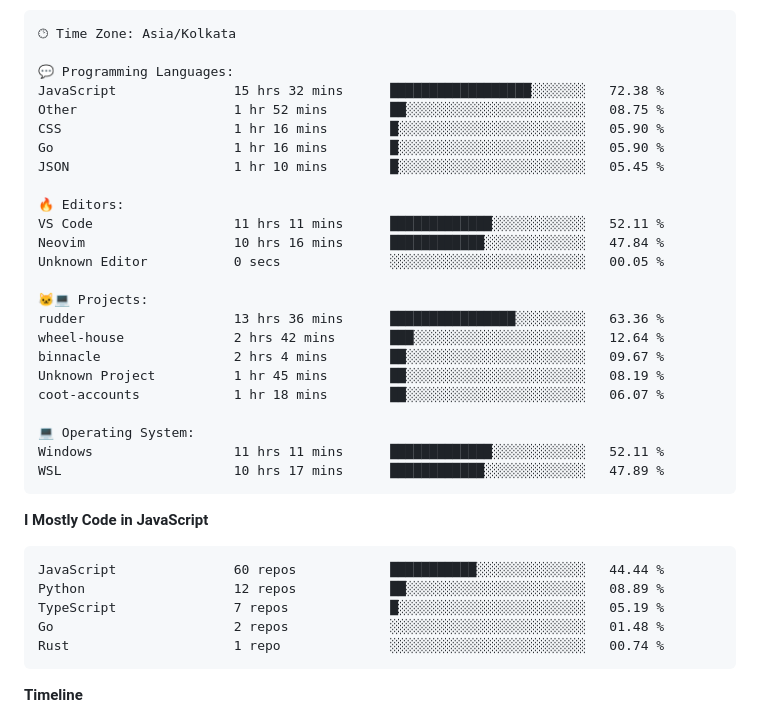
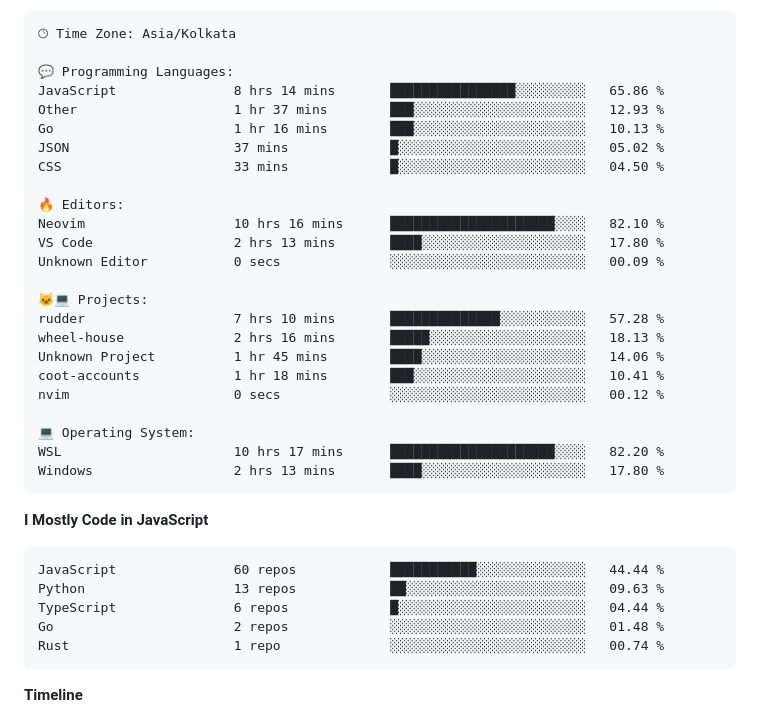
Before and after one commit to PiyushMishra318/piyushmishra318, a Markdown page: README.md, the part around one of its changes. GitHub-like rendering.

Commit message:
Updated with Dev Metrics

````diff
--- a/README.md
+++ b/README.md
@@ -83,35 +83,35 @@ Sunday                   522 commits         █░░░░░░░░░░
 🕑︎ Time Zone: Asia/Kolkata
 
 💬 Programming Languages:
-JavaScript               15 hrs 32 mins      ██████████████████░░░░░░░   72.38 %
-Other                    1 hr 52 mins        ██░░░░░░░░░░░░░░░░░░░░░░░   08.75 %
-CSS                      1 hr 16 mins        █░░░░░░░░░░░░░░░░░░░░░░░░   05.90 %
-Go                       1 hr 16 mins        █░░░░░░░░░░░░░░░░░░░░░░░░   05.90 %
-JSON                     1 hr 10 mins        █░░░░░░░░░░░░░░░░░░░░░░░░   05.45 %
+JavaScript               8 hrs 14 mins       ████████████████░░░░░░░░░   65.86 %
+Other                    1 hr 37 mins        ███░░░░░░░░░░░░░░░░░░░░░░   12.93 %
+Go                       1 hr 16 mins        ███░░░░░░░░░░░░░░░░░░░░░░   10.13 %
+JSON                     37 mins             █░░░░░░░░░░░░░░░░░░░░░░░░   05.02 %
+CSS                      33 mins             █░░░░░░░░░░░░░░░░░░░░░░░░   04.50 %
 
 🔥 Editors:
-VS Code                  11 hrs 11 mins      █████████████░░░░░░░░░░░░   52.11 %
-Neovim                   10 hrs 16 mins      ████████████░░░░░░░░░░░░░   47.84 %
-Unknown Editor           0 secs              ░░░░░░░░░░░░░░░░░░░░░░░░░   00.05 %
+Neovim                   10 hrs 16 mins      █████████████████████░░░░   82.10 %
+VS Code                  2 hrs 13 mins       ████░░░░░░░░░░░░░░░░░░░░░   17.80 %
+Unknown Editor           0 secs              ░░░░░░░░░░░░░░░░░░░░░░░░░   00.09 %
 
 🐱‍💻 Projects:
-rudder                   13 hrs 36 mins      ████████████████░░░░░░░░░   63.36 %
-wheel-house              2 hrs 42 mins       ███░░░░░░░░░░░░░░░░░░░░░░   12.64 %
-binnacle                 2 hrs 4 mins        ██░░░░░░░░░░░░░░░░░░░░░░░   09.67 %
-Unknown Project          1 hr 45 mins        ██░░░░░░░░░░░░░░░░░░░░░░░   08.19 %
-coot-accounts            1 hr 18 mins        ██░░░░░░░░░░░░░░░░░░░░░░░   06.07 %
+rudder                   7 hrs 10 mins       ██████████████░░░░░░░░░░░   57.28 %
+wheel-house              2 hrs 16 mins       █████░░░░░░░░░░░░░░░░░░░░   18.13 %
+Unknown Project          1 hr 45 mins        ████░░░░░░░░░░░░░░░░░░░░░   14.06 %
+coot-accounts            1 hr 18 mins        ███░░░░░░░░░░░░░░░░░░░░░░   10.41 %
+nvim                     0 secs              ░░░░░░░░░░░░░░░░░░░░░░░░░   00.12 %
 
 💻 Operating System:
-Windows                  11 hrs 11 mins      █████████████░░░░░░░░░░░░   52.11 %
-WSL                      10 hrs 17 mins      ████████████░░░░░░░░░░░░░   47.89 %
+WSL                      10 hrs 17 mins      █████████████████████░░░░   82.20 %
+Windows                  2 hrs 13 mins       ████░░░░░░░░░░░░░░░░░░░░░   17.80 %
 ```
 
 **I Mostly Code in JavaScript**
 
 ```text
 JavaScript               60 repos            ███████████░░░░░░░░░░░░░░   44.44 %
-Python                   12 repos            ██░░░░░░░░░░░░░░░░░░░░░░░   08.89 %
-TypeScript               7 repos             █░░░░░░░░░░░░░░░░░░░░░░░░   05.19 %
+Python                   13 repos            ██░░░░░░░░░░░░░░░░░░░░░░░   09.63 %
+TypeScript               6 repos             █░░░░░░░░░░░░░░░░░░░░░░░░   04.44 %
 Go                       2 repos             ░░░░░░░░░░░░░░░░░░░░░░░░░   01.48 %
 Rust                     1 repo              ░░░░░░░░░░░░░░░░░░░░░░░░░   00.74 %
 ```
````
Also changed, not shown: other parts of README.md (+1 -1 lines).
